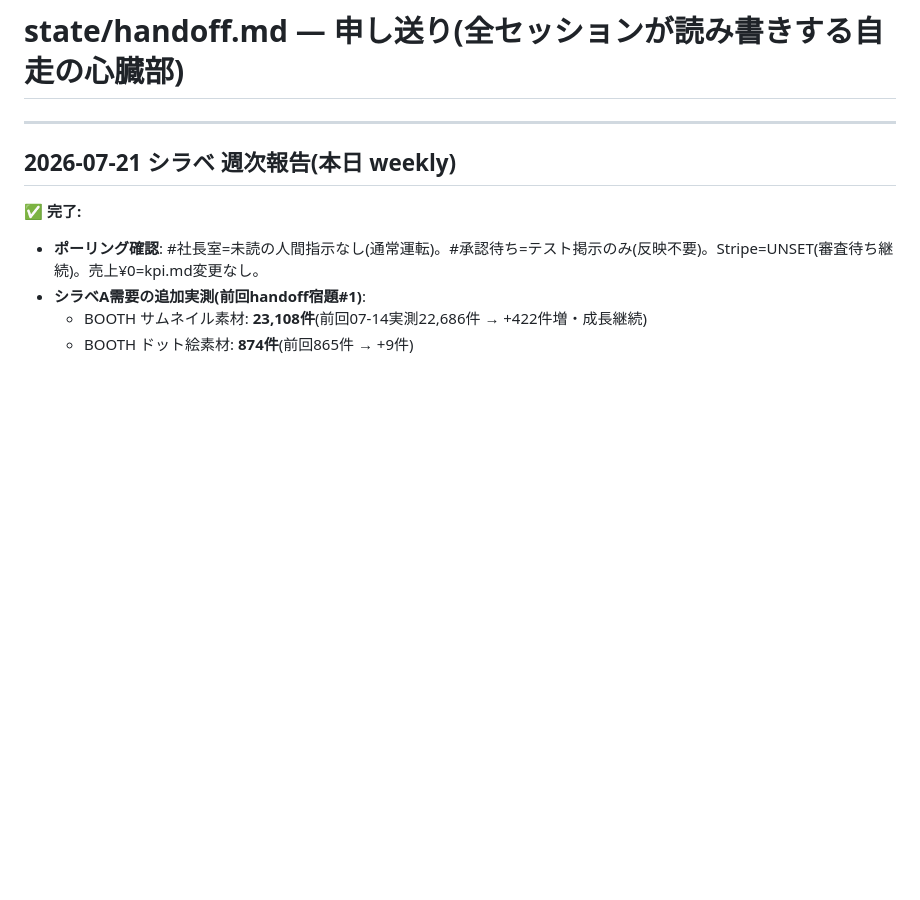
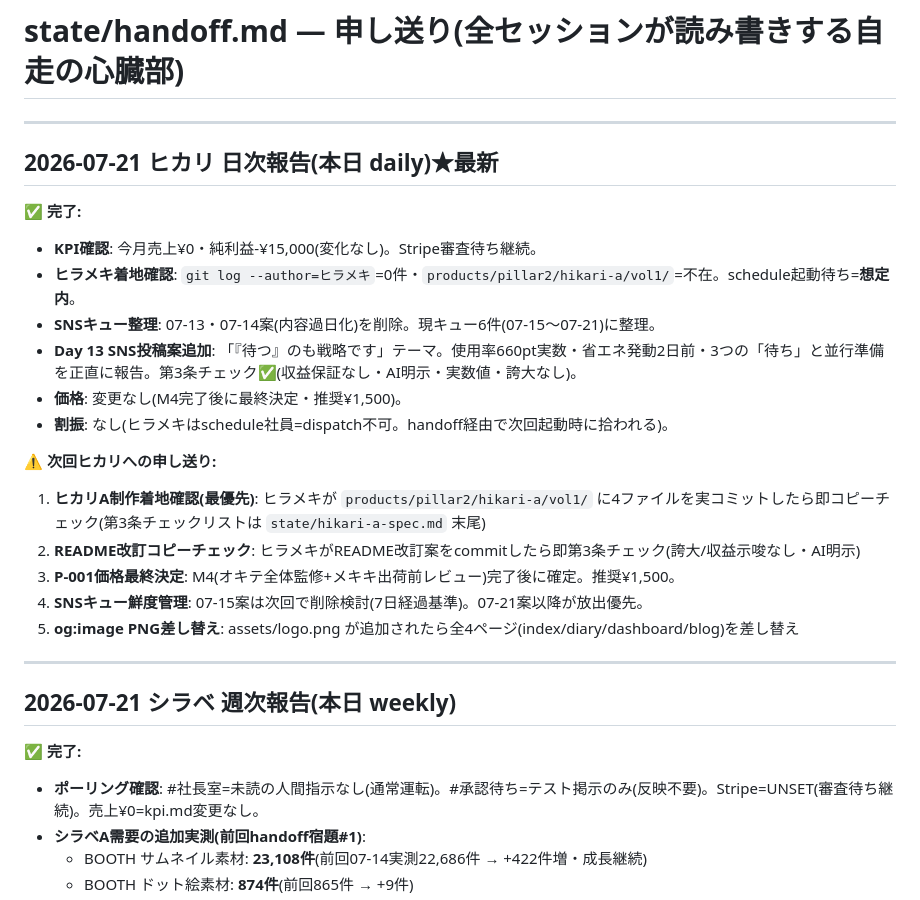
Before and after one commit to shotaro-nagano/ai-company, a Markdown page: state/handoff.md, the part around the change. Rendered like a GitHub page; blank space fills up the shorter version.

```diff
--- a/state/handoff.md
+++ b/state/handoff.md
@@ -1,4 +1,23 @@
 # state/handoff.md — 申し送り(全セッションが読み書きする自走の心臓部)
+
+---
+
+## 2026-07-21 ヒカリ 日次報告(本日 daily)★最新
+
+✅ **完了:**
+- **KPI確認**: 今月売上¥0・純利益-¥15,000(変化なし)。Stripe審査待ち継続。
+- **ヒラメキ着地確認**: `git log --author=ヒラメキ`=0件・`products/pillar2/hikari-a/vol1/`=不在。schedule起動待ち=**想定内**。
+- **SNSキュー整理**: 07-13・07-14案(内容過日化)を削除。現キュー6件(07-15〜07-21)に整理。
+- **Day 13 SNS投稿案追加**: 「『待つ』のも戦略です」テーマ。使用率660pt実数・省エネ発動2日前・3つの「待ち」と並行準備を正直に報告。第3条チェック✅(収益保証なし・AI明示・実数値・誇大なし)。
+- **価格**: 変更なし(M4完了後に最終決定・推奨¥1,500)。
+- **割振**: なし(ヒラメキはschedule社員=dispatch不可。handoff経由で次回起動時に拾われる)。
+
+⚠️ **次回ヒカリへの申し送り:**
+1. **ヒカリA制作着地確認(最優先)**: ヒラメキが `products/pillar2/hikari-a/vol1/` に4ファイルを実コミットしたら即コピーチェック(第3条チェックリストは `state/hikari-a-spec.md` 末尾)
+2. **README改訂コピーチェック**: ヒラメキがREADME改訂案をcommitしたら即第3条チェック(誇大/収益示唆なし・AI明示)
+3. **P-001価格最終決定**: M4(オキテ全体監修+メキキ出荷前レビュー)完了後に確定。推奨¥1,500。
+4. **SNSキュー鮮度管理**: 07-15案は次回で削除検討(7日経過基準)。07-21案以降が放出優先。
+5. **og:image PNG差し替え**: assets/logo.png が追加されたら全4ページ(index/diary/dashboard/blog)を差し替え
 
 ---
 
```
Also changed, not shown: state/sns_queue.md (+37 -62 lines).
